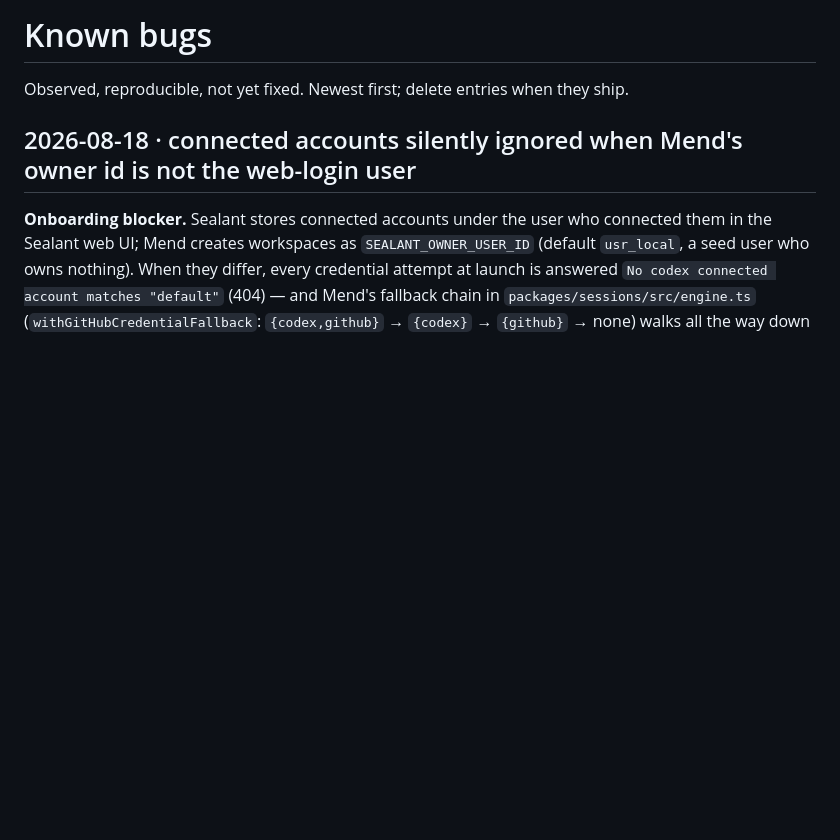
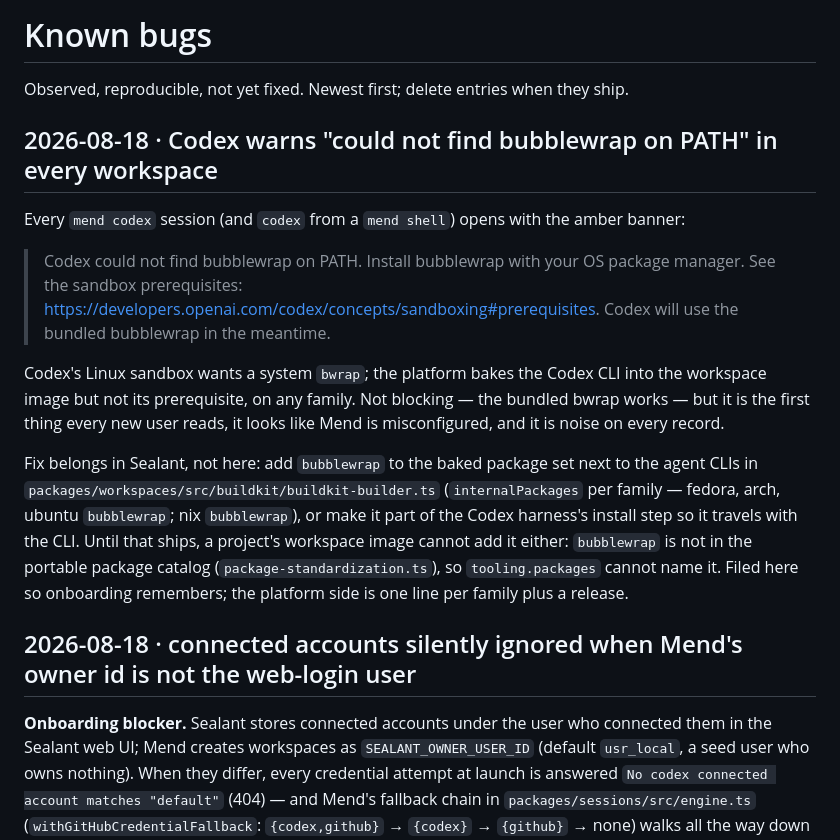
Before and after one commit to sealant-sh/Mend, a Markdown page: docs/BUGS.md, the part around the change. Drawn GitHub-style; blank space fills up the shorter version.

Commit message:
docs(bugs): codex bubblewrap banner in every workspace — platform image bake

```diff
--- a/docs/BUGS.md
+++ b/docs/BUGS.md
@@ -1,6 +1,27 @@
 # Known bugs
 
 Observed, reproducible, not yet fixed. Newest first; delete entries when they ship.
+
+## 2026-08-18 · Codex warns "could not find bubblewrap on PATH" in every workspace
+
+Every `mend codex` session (and `codex` from a `mend shell`) opens with the amber banner:
+
+> Codex could not find bubblewrap on PATH. Install bubblewrap with your OS package manager. See the
+> sandbox prerequisites: https://developers.openai.com/codex/concepts/sandboxing#prerequisites.
+> Codex will use the bundled bubblewrap in the meantime.
+
+Codex's Linux sandbox wants a system `bwrap`; the platform bakes the Codex CLI into the workspace
+image but not its prerequisite, on any family. Not blocking — the bundled bwrap works — but it is
+the first thing every new user reads, it looks like Mend is misconfigured, and it is noise on every
+record.
+
+Fix belongs in Sealant, not here: add `bubblewrap` to the baked package set next to the agent CLIs
+in `packages/workspaces/src/buildkit/buildkit-builder.ts` (`internalPackages` per family — fedora,
+arch, ubuntu `bubblewrap`; nix `bubblewrap`), or make it part of the Codex harness's install step so
+it travels with the CLI. Until that ships, a project's workspace image cannot add it either:
+`bubblewrap` is not in the portable package catalog (`package-standardization.ts`), so
+`tooling.packages` cannot name it. Filed here so onboarding remembers; the platform side is one line
+per family plus a release.
 
 ## 2026-08-18 · connected accounts silently ignored when Mend's owner id is not the web-login user
 
```
